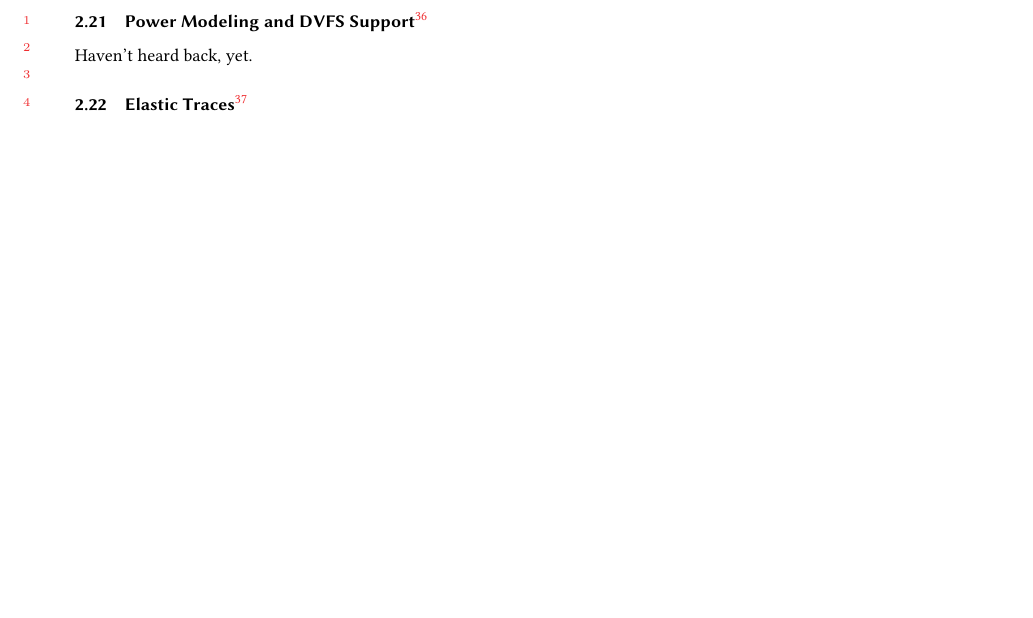
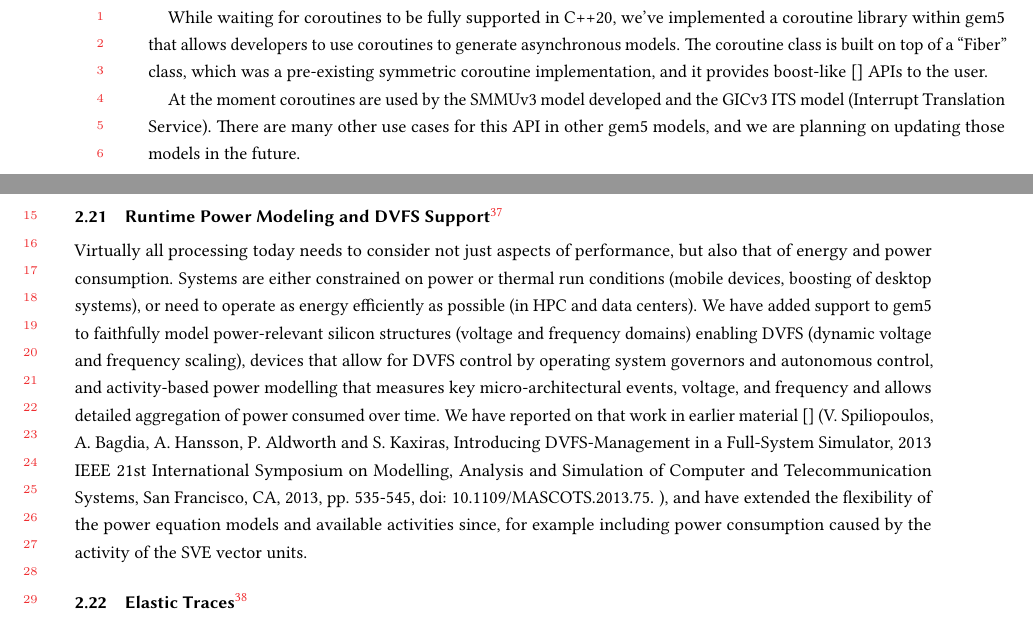
Before and after one commit to darchr/gem5-20-paper, a LaTeX paper (main.tex, which reads changes/internal-gem5-improvements-and-features.tex, changes/power-modeling-and-dvfs-support.tex): part of page 13 of 14 before the commit and two parts of pages 10 and 13 of 15 after it, the two joined at a grey line, cut at the place of the change, the shorter picture padded with empty space. Compiled offline with pdfLaTeX.

Commit message:
Add section on async modeling and DVFS
Signed-off-by: Jason Lowe-Power <jason@lowepower.com>

```diff
--- a/changes/internal-gem5-improvements-and-features.tex
+++ b/changes/internal-gem5-improvements-and-features.tex
@@ -46,0 +61,5 @@ Our ambition is to completely phase out Python 2 support in the near future to b
+While waiting for coroutines to be fully supported in C++20, we've implemented a coroutine library within gem5 that allows developers to use coroutines to generate asynchronous models.
+The coroutine class is built on top of a ``Fiber'' class, which was a pre-existing symmetric coroutine implementation, and it provides boost-like~\cite{} APIs to the user.
+
+At the moment coroutines are used by the SMMUv3 model developed and the GICv3 ITS model (Interrupt Translation Service).
+There are many other use cases for this API in other gem5 models, and we are planning on updating those models in the future.
--- a/changes/power-modeling-and-dvfs-support.tex
+++ b/changes/power-modeling-and-dvfs-support.tex
@@ -1,3 +1,6 @@
-\subsection[Power Modeling and DVFS Support]{Power Modeling and DVFS Support\footnote{by Akash Bagdia, Stephan Diestelhorst, David Guillen-Fandos, and Anouk Van Laer}}
+\subsection[Runtime Power Modeling and DVFS Support]{Runtime Power Modeling and DVFS Support\footnote{by Stephan Diestelhorst}}
 
-Haven't heard back, yet.
+Virtually all processing today needs to consider not just aspects of performance, but also that of energy and power consumption. Systems are either constrained on power or thermal run conditions (mobile devices, boosting of desktop systems), or need to operate as energy efficiently as possible (in HPC and data centers).
+We have added support to gem5 to faithfully model power-relevant silicon structures (voltage and frequency domains) enabling DVFS (dynamic voltage and frequency scaling), devices that allow for DVFS control by operating system governors and autonomous control, and activity-based power modelling that measures key micro-architectural events, voltage, and frequency and allows detailed aggregation of power consumed over time.
+We have reported on that work in earlier material~\cite{} (V. Spiliopoulos, A. Bagdia, A. Hansson, P. Aldworth and S. Kaxiras, Introducing DVFS-Management in a Full-System Simulator, 2013 IEEE 21st International Symposium on Modelling, Analysis and Simulation of Computer and Telecommunication Systems, San Francisco, CA, 2013, pp. 535-545, doi: 10.1109/MASCOTS.2013.75.
+), and have extended the flexibility of the power equation models and available activities since, for example including power consumption caused by the activity of the SVE vector units.
```
Also changed, not shown: changes/internal-gem5-improvements-and-features.tex (14 more changed lines).
